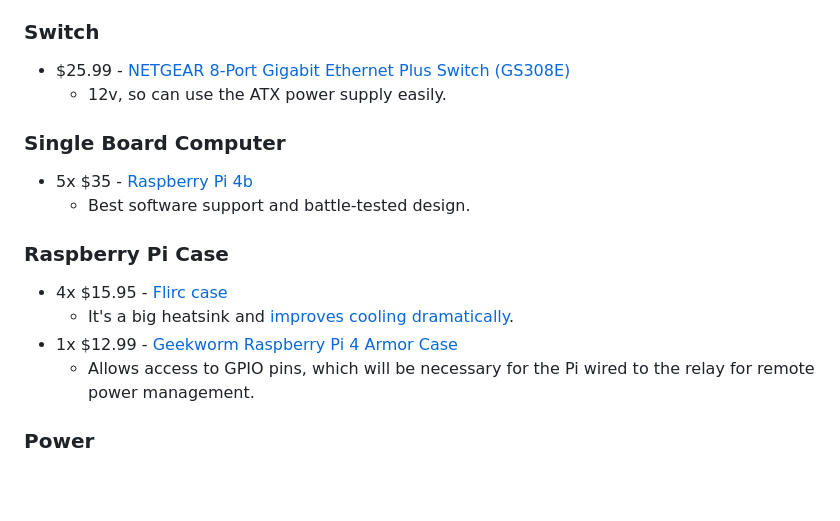
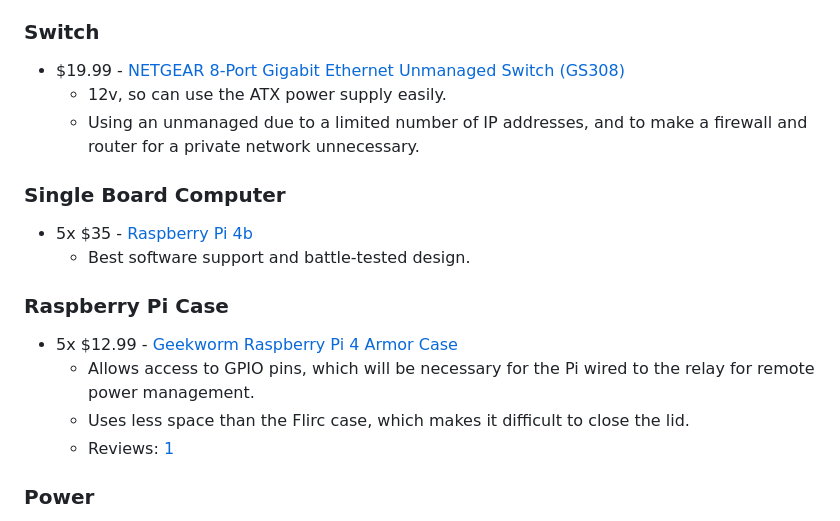
Before and after one commit to pawl/raspberry-pi-1u-server, a Markdown page: README.md, the part around the change printed below. GitHub-like rendering; blank space fills up the shorter version.

```diff
--- a/README.md
+++ b/README.md
@@ -78,18 +78,19 @@ Total cost: `~$800`
     * Supports UART ([important](https://www.jeffgeerling.com/blog/2020/uasp-makes-raspberry-pi-4-disk-io-50-faster))
 
 ### Switch
-* $25.99 - [NETGEAR 8-Port Gigabit Ethernet Plus Switch (GS308E)](https://www.amazon.com/NETGEAR-8-Port-Gigabit-Ethernet-Managed/dp/B07PLFCQVK/)
+* $19.99 - [NETGEAR 8-Port Gigabit Ethernet Unmanaged Switch (GS308)](https://www.amazon.com/NETGEAR-8-Port-Gigabit-Ethernet-Unmanaged/dp/B07PFYM5MZ/)
     * 12v, so can use the ATX power supply easily.
+    * Using an unmanaged due to a limited number of IP addresses, and to make a firewall and router for a private network unnecessary.
 
 ### Single Board Computer
 * 5x $35 - [Raspberry Pi 4b](https://www.canakit.com/raspberry-pi-4-2gb.html)
     * Best software support and battle-tested design.
 
 ### Raspberry Pi Case
-* 4x $15.95 - [Flirc case](https://www.amazon.com/Flirc-Raspberry-Pi-Case-Silver/dp/B07WG4DW52)
-    * It's a big heatsink and [improves cooling dramatically](https://www.jeffgeerling.com/blog/2019/best-way-keep-your-cool-running-raspberry-pi-4).
-* 1x $12.99 - [Geekworm Raspberry Pi 4 Armor Case](https://www.amazon.com/gp/product/B07VD568FB)
+* 5x $12.99 - [Geekworm Raspberry Pi 4 Armor Case](https://www.amazon.com/gp/product/B07VD568FB)
     * Allows access to GPIO pins, which will be necessary for the Pi wired to the relay for remote power management.
+    * Uses less space than the Flirc case, which makes it difficult to close the lid.
+    * Reviews: [1](https://www.jeffgeerling.com/blog/2019/best-way-keep-your-cool-running-raspberry-pi-4)
 
 ### Power
 * $12.99 - [ATX breakout board](https://www.amazon.com/Electronics-Salon-20-pin-Supply-Breakout-Module/dp/B01NBU2C64)
```
Also changed, not shown: other parts of README.md (+13 -6 lines), pictures/2_5_ssd_not_enough_space.jpg (added), pictures/finished_1.jpg (deleted), pictures/finished_1_v2.jpg (added).
